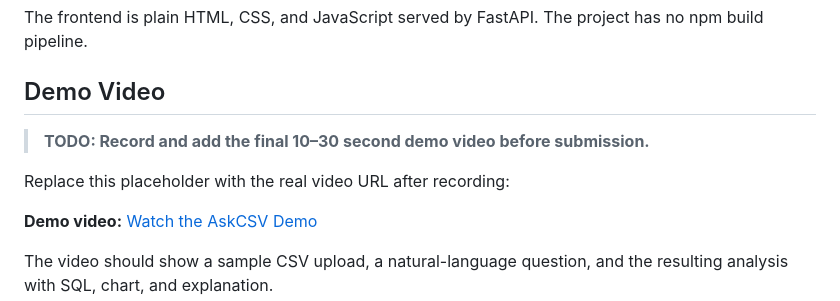
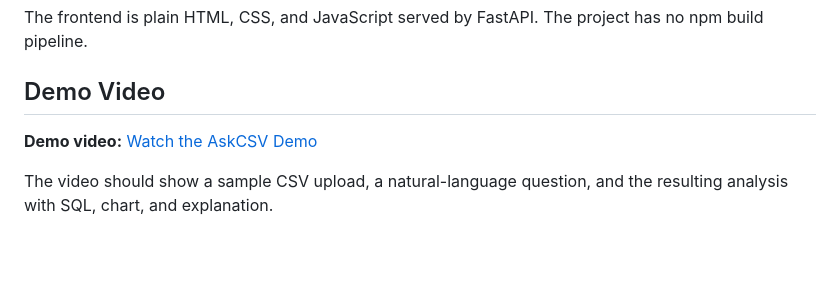
Before and after one commit to mayankrajray/ask-csv, a Markdown page: README.md, the part around the change. Drawn GitHub-style; blank space fills up the shorter version.

Commit message:
Update README with demo video link
Removed TODO placeholder for demo video and added a link to the actual video.

```diff
--- a/README.md
+++ b/README.md
@@ -9,10 +9,6 @@ AskCSV is a browser-based analyst for CSV and Excel data. Load a file, ask a bus
 The frontend is plain HTML, CSS, and JavaScript served by FastAPI. The project has no npm build pipeline.
 
 ## Demo Video
-
-> **TODO: Record and add the final 10–30 second demo video before submission.**
-
-Replace this placeholder with the real video URL after recording:
 
 **Demo video:** [Watch the AskCSV Demo](https://drive.google.com/file/d/13e3eB8YVjyLibMiZo6psSu10Wgmb4J0o/view?usp=sharing)
 
```
